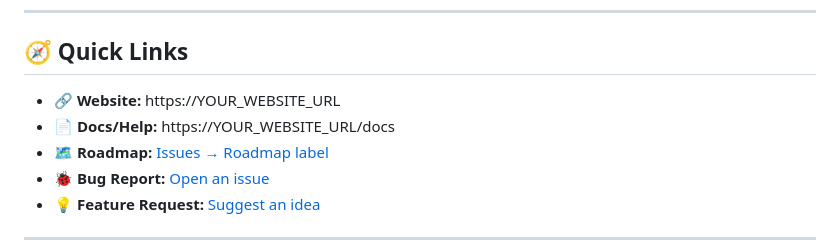
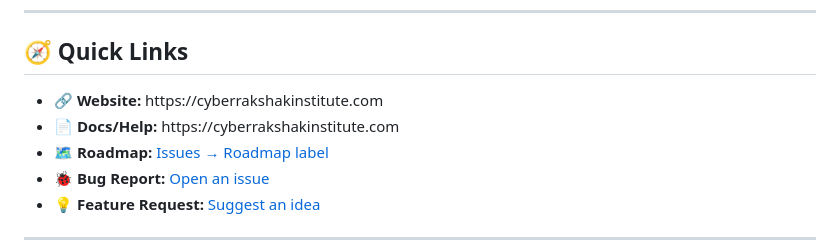
Before and after one commit to CyberRakshak/CyberRakshakInstitute, a Markdown page: README.md, the part around the change. Rendered like a GitHub page.

```diff
--- a/README.md
+++ b/README.md
@@ -41,8 +41,8 @@
 
 ## 🧭 Quick Links
 
-* 🔗 **Website:** https\://YOUR\_WEBSITE\_URL
-* 📄 **Docs/Help:** https\://YOUR\_WEBSITE\_URL/docs
+* 🔗 **Website:** https\://cyberrakshakinstitute.com
+* 📄 **Docs/Help:** https\://cyberrakshakinstitute.com
 * 🗺️ **Roadmap:** [Issues → Roadmap label](https://github.com/YOUR_GITHUB_USERNAME/YOUR_REPO/labels/roadmap)
 * 🐞 **Bug Report:** [Open an issue](https://github.com/YOUR_GITHUB_USERNAME/YOUR_REPO/issues/new?template=bug_report.md)
 * 💡 **Feature Request:** [Suggest an idea](https://github.com/YOUR_GITHUB_USERNAME/YOUR_REPO/discussions)
```
